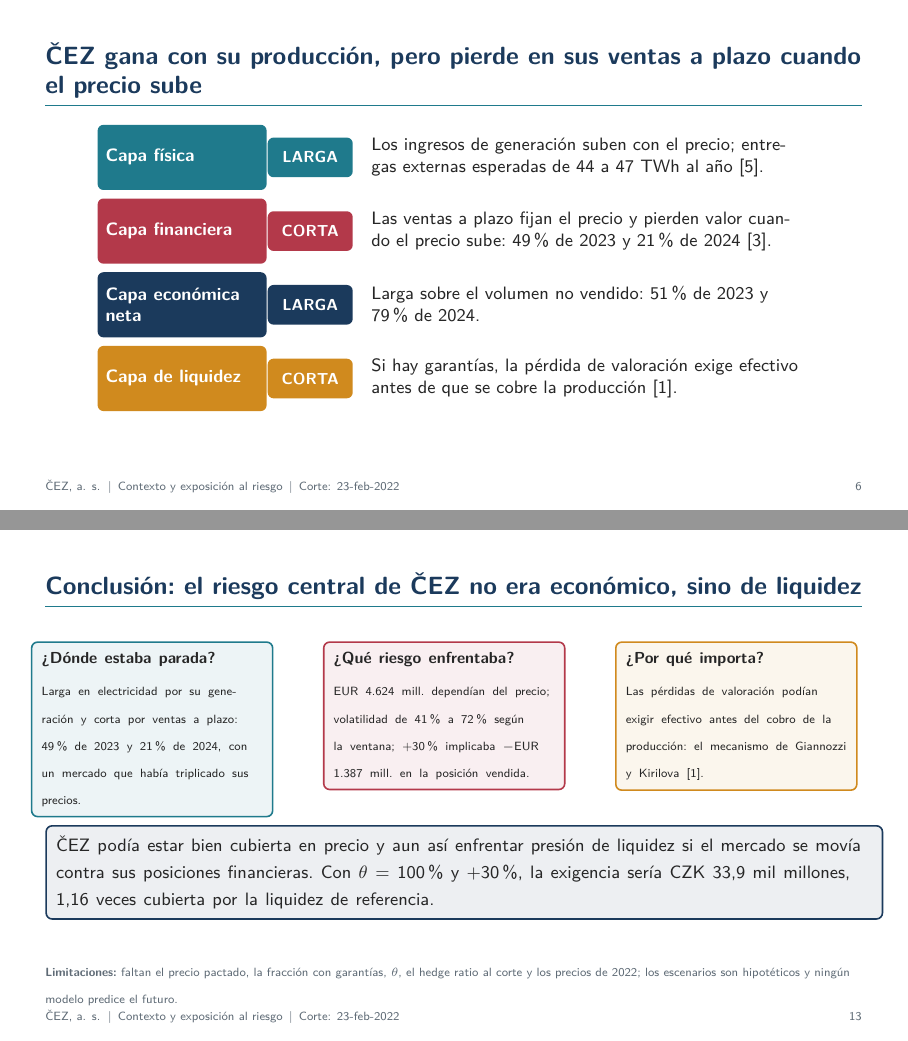
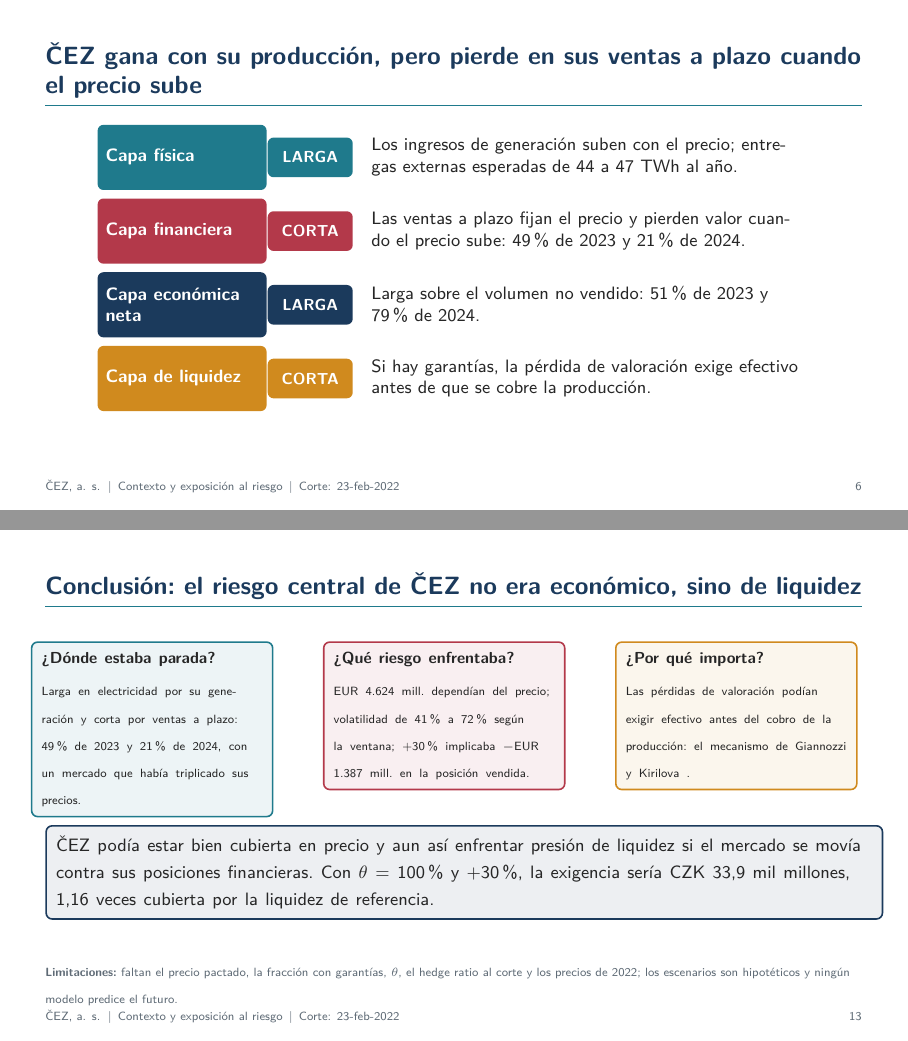
Before and after one commit to Diego-Vega-Viquez/Proyecto-CA0308, LaTeX slides (docs/presentacion1.tex): pages 6 and 13 of 18, joined at a grey line. Compiled offline with pdfLaTeX.

Commit message:
final, no voy a hacer nada más

```diff
--- a/docs/presentacion1.tex
+++ b/docs/presentacion1.tex
@@ -814,13 +814,13 @@
      tag/.style={rounded corners=3pt,minimum width=1.5cm,minimum height=0.7cm,font=\scriptsize\bfseries,text=white,align=center},
      desc/.style={text width=7.6cm,align=left,font=\footnotesize}]
     \fila{0}{Capa física}{cezteal}{LARGA}
-    \node[desc,anchor=west] at (4.7,0) {Los ingresos de generación suben con el precio; entregas externas esperadas de 44 a 47 TWh al año [5].};
+    \node[desc,anchor=west] at (4.7,0) {Los ingresos de generación suben con el precio; entregas externas esperadas de 44 a 47 TWh al año.};
     \fila{-1.3}{Capa financiera}{cezred}{CORTA}
-    \node[desc,anchor=west] at (4.7,-1.3) {Las ventas a plazo fijan el precio y pierden valor cuando el precio sube: 49\% de 2023 y 21\% de 2024 [3].};
+    \node[desc,anchor=west] at (4.7,-1.3) {Las ventas a plazo fijan el precio y pierden valor cuando el precio sube: 49\% de 2023 y 21\% de 2024.};
     \fila{-2.6}{Capa económica neta}{cezblue}{LARGA}
     \node[desc,anchor=west] at (4.7,-2.6) {Larga sobre el volumen no vendido: 51\% de 2023 y 79\% de 2024.};
     \fila{-3.9}{Capa de liquidez}{cezamber}{CORTA}
-    \node[desc,anchor=west] at (4.7,-3.9) {Si hay garantías, la pérdida de valoración exige efectivo antes de que se cobre la producción [1].};
+    \node[desc,anchor=west] at (4.7,-3.9) {Si hay garantías, la pérdida de valoración exige efectivo antes de que se cobre la producción.};
   \end{tikzpicture}
   %\fuente{\v{C}EZ [3], [5]; Giannozzi y Kirilova [1]. El alcance exacto de los derivados con garantías no consta en los estados revisados; \v{C}EZ registra los depósitos de margen en cuentas por cobrar comerciales [1].}
 \end{frame}
@@ -1005,7 +1007,7 @@
     \end{column}
     \begin{column}{0.32\textwidth}
       \caja{cezamber}{3.9cm}{\tiny\textbf{\scriptsize \textquestiondown Por qué importa?}\\[1mm]
-      Las pérdidas de valoración podían exigir efectivo antes del cobro de la producción: el mecanismo de Giannozzi y Kirilova [1].}
+      Las pérdidas de valoración podían exigir efectivo antes del cobro de la producción: el mecanismo de Giannozzi y Kirilova .}
     \end{column}
   \end{columns}
   \vspace{1mm}
```
Also changed, not shown: docs/Informe_I_Entrega.pdf, docs/presentacion1.pdf, docs/presentacion1.tex (6 more changed lines).
